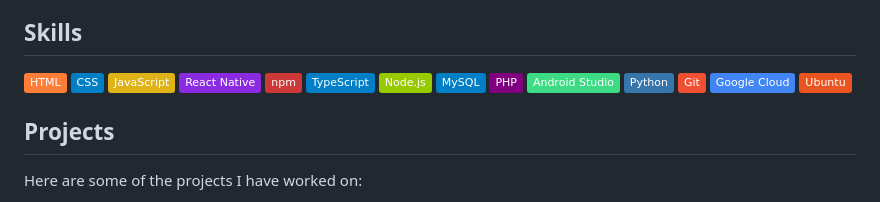
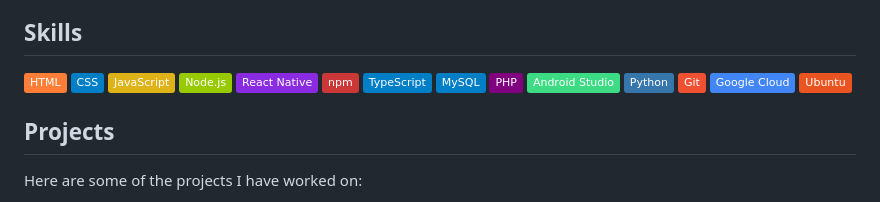
Before and after one commit to seokbangguri/seokbangguri, a Markdown page: README.md, the part around the change. GitHub-like rendering; badges without logos.

```diff
--- a/README.md
+++ b/README.md
@@ -10,10 +10,10 @@ I'm a passionate full-stack developer currently studying in the Media Software D
 ![HTML](https://img.shields.io/badge/-HTML-orange?logo=html5&logoColor=white)
 ![CSS](https://img.shields.io/badge/-CSS-blue?logo=css3&logoColor=white)
 ![JavaScript](https://img.shields.io/badge/-JavaScript-yellow?logo=javascript&logoColor=white)
+![Node.js](https://img.shields.io/badge/-Node.js-green?logo=node.js&logoColor=white)
 ![React Native](https://img.shields.io/badge/-React_Native-blueviolet?logo=react&logoColor=white)
 ![npm](https://img.shields.io/badge/-npm-CB3837?logo=npm&logoColor=white)
 ![TypeScript](https://img.shields.io/badge/-TypeScript-blue?logo=typescript&logoColor=white)
-![Node.js](https://img.shields.io/badge/-Node.js-green?logo=node.js&logoColor=white)
 ![MySQL](https://img.shields.io/badge/-MySQL-blue?logo=mysql&logoColor=white)
 ![PHP](https://img.shields.io/badge/-PHP-purple?logo=php&logoColor=white)
 ![Android Studio](https://img.shields.io/badge/-Android%20Studio-3DDC84?logo=android-studio&logoColor=white)
```
